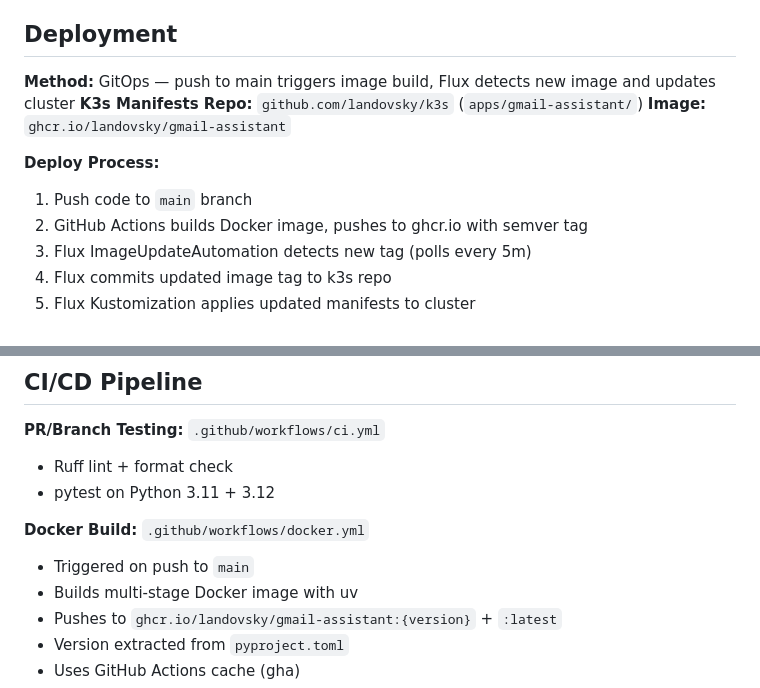
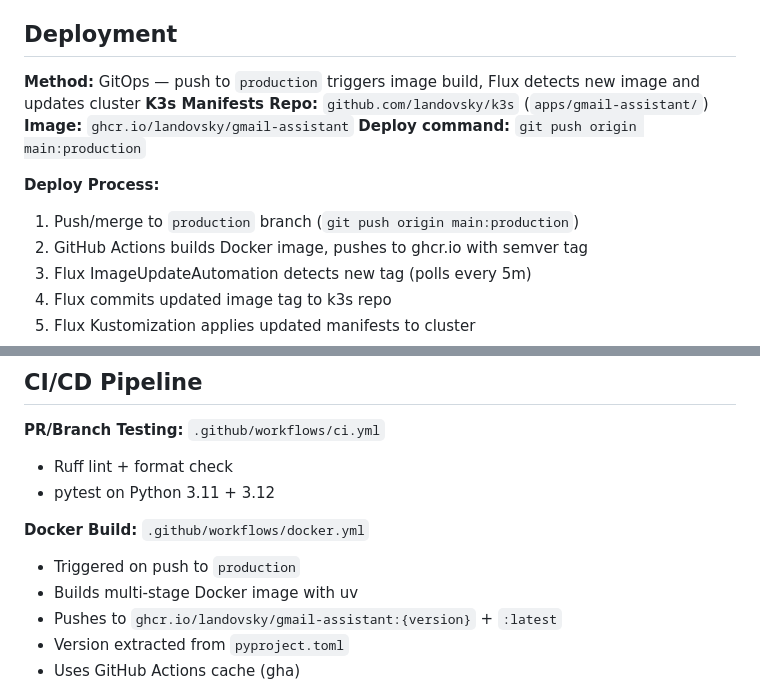
Before and after one commit to landovsky/gmail-assistant, a Markdown page: artifacts/gitops.md, 2 parts joined by grey strips. Drawn GitHub-style.

Commit message:
update gitops docs to reflect production branch deployment
Co-Authored-By: Claude Opus 4.6 <noreply@anthropic.com>

```diff
--- a/artifacts/gitops.md
+++ b/artifacts/gitops.md
@@ -21,12 +21,13 @@ Single environment. No staging. Development happens on `main`, deploy by merging
 
 ## Deployment
 
-**Method:** GitOps — push to main triggers image build, Flux detects new image and updates cluster
+**Method:** GitOps — push to `production` triggers image build, Flux detects new image and updates cluster
 **K3s Manifests Repo:** `github.com/landovsky/k3s` (`apps/gmail-assistant/`)
 **Image:** `ghcr.io/landovsky/gmail-assistant`
+**Deploy command:** `git push origin main:production`
 
 **Deploy Process:**
-1. Push code to `main` branch
+1. Push/merge to `production` branch (`git push origin main:production`)
 2. GitHub Actions builds Docker image, pushes to ghcr.io with semver tag
 3. Flux ImageUpdateAutomation detects new tag (polls every 5m)
 4. Flux commits updated image tag to k3s repo
@@ -111,7 +112,7 @@ kubectl create secret generic gmail-assistant-config \
 - pytest on Python 3.11 + 3.12
 
 **Docker Build:** `.github/workflows/docker.yml`
-- Triggered on push to `main`
+- Triggered on push to `production`
 - Builds multi-stage Docker image with uv
 - Pushes to `ghcr.io/landovsky/gmail-assistant:{version}` + `:latest`
 - Version extracted from `pyproject.toml`
```
